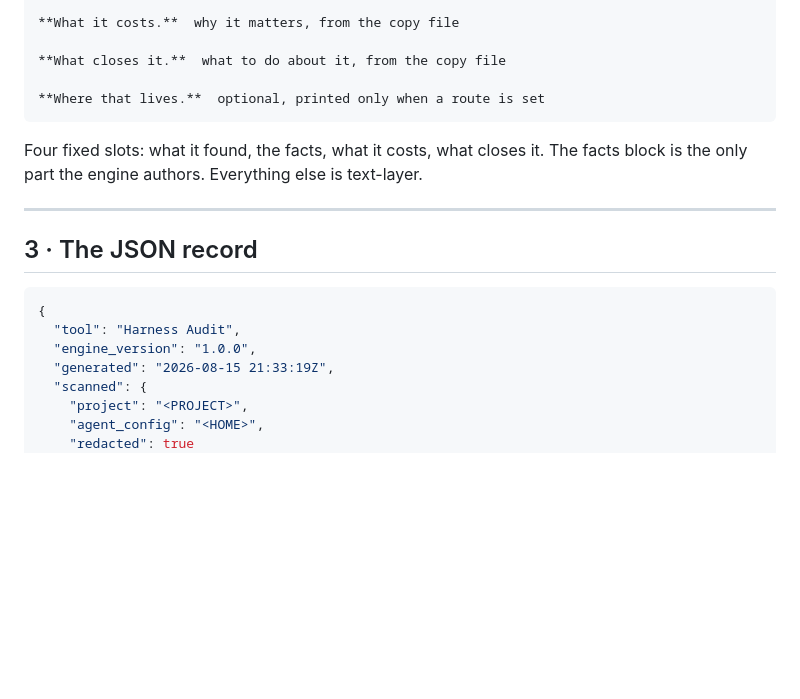
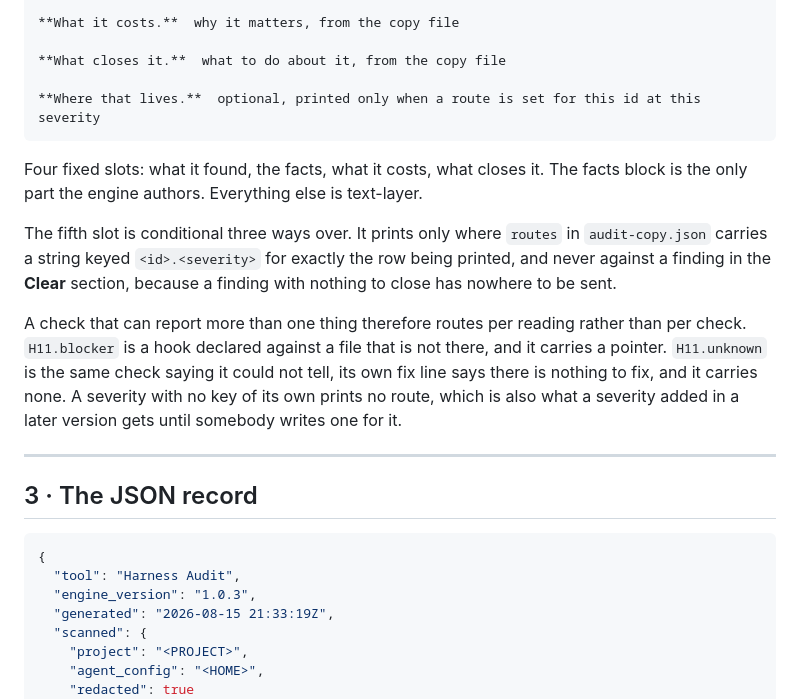
Before and after one commit to haldenbuilds/ferrule, a Markdown page: audit/REPORT-SHAPE.md, the part around the change. Rendered like a GitHub page; blank space fills up the shorter version.

Commit message:
audit 1.0.3: engine_version

````diff
--- a/audit/REPORT-SHAPE.md
+++ b/audit/REPORT-SHAPE.md
@@ -60,10 +60,14 @@ Evidence:
 
 **What closes it.**  what to do about it, from the copy file
 
-**Where that lives.**  optional, printed only when a route is set
+**Where that lives.**  optional, printed only when a route is set for this id at this severity
 ```
 
 Four fixed slots: what it found, the facts, what it costs, what closes it. The facts block is the only part the engine authors. Everything else is text-layer.
+
+The fifth slot is conditional three ways over. It prints only where `routes` in `audit-copy.json` carries a string keyed `<id>.<severity>` for exactly the row being printed, and never against a finding in the **Clear** section, because a finding with nothing to close has nowhere to be sent.
+
+A check that can report more than one thing therefore routes per reading rather than per check. `H11.blocker` is a hook declared against a file that is not there, and it carries a pointer. `H11.unknown` is the same check saying it could not tell, its own fix line says there is nothing to fix, and it carries none. A severity with no key of its own prints no route, which is also what a severity added in a later version gets until somebody writes one for it.
 
 ---
 
@@ -72,7 +76,7 @@ Four fixed slots: what it found, the facts, what it costs, what closes it. The f
 ```json
 {
   "tool": "Harness Audit",
-  "engine_version": "1.0.0",
+  "engine_version": "1.0.3",
   "generated": "2026-08-15 21:33:19Z",
   "scanned": {
     "project": "<PROJECT>",
````
